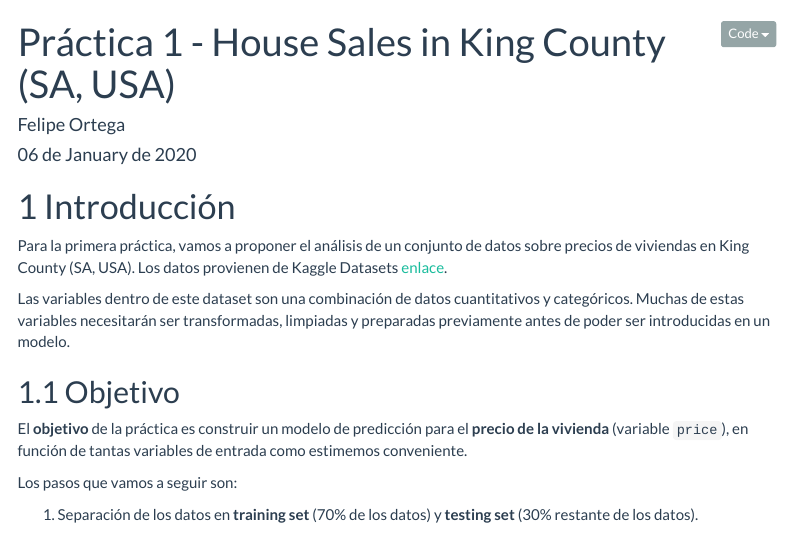
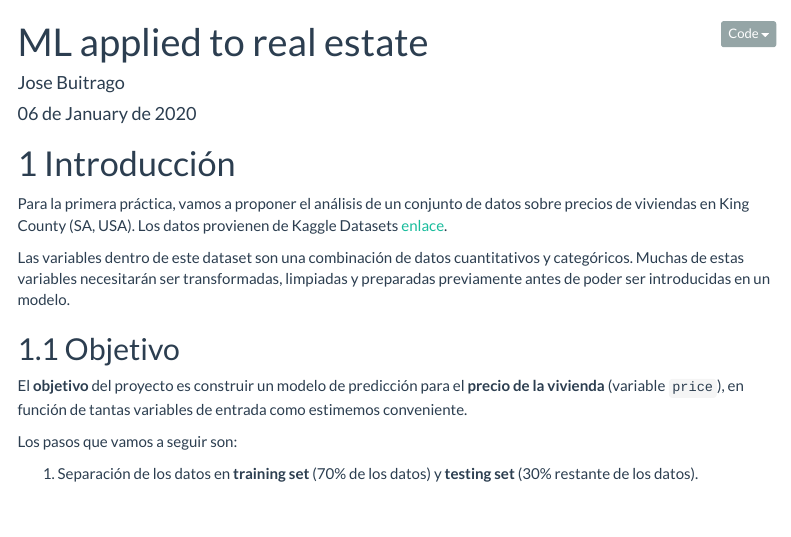
Before and after one commit to j-buitrago/ML-applied-to-real-estate, an R Markdown document (Final_report.Rmd): the page in a window 1100 px wide, from its top. Rendered offline with R 4.5, knitr and Pandoc, with nearby package versions; code that draws random numbers runs with fixed seeds of ours; a font, style sheet, LaTeX package, included part or bibliography that could not be used is replaced or left out; menus at the side of the page are left out.

Commit message:
Update Final_report.Rmd

```diff
--- a/Final_report.Rmd
+++ b/Final_report.Rmd
@@ -1,6 +1,6 @@
 ---
-title: "Práctica 1 - House Sales in King County (SA, USA)"
-author: "Felipe Ortega"
+title: "ML applied to real estate"
+author: "Jose Buitrago"
 date: "`r format(Sys.Date(), '%d de %B de %Y')`"
 output:
   bookdown::html_document2:
@@ -44,7 +44,7 @@ y preparadas previamente antes de poder ser introducidas en un modelo.
 
 ## Objetivo
 
-El **objetivo** de la práctica es construir un modelo de predicción para el
+El **objetivo** del proyecto es construir un modelo de predicción para el
 **precio de la vivienda** (variable `price`), en función de tantas variables
 de entrada como estimemos conveniente.
 
```
